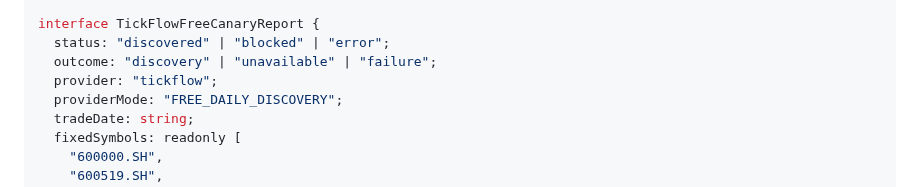
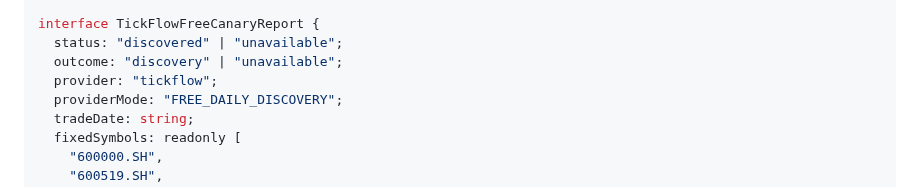
Before and after one commit to fengpengliu95-code/Stock-eva, a Markdown page: docs/plans/2026-08-27-stock-eva-r2f3-task14-free-discovery-design.md, the part around the change. Drawn GitHub-style.

Commit message:
docs(r2f3): align TickFlow free report states

```diff
--- a/docs/plans/2026-08-27-stock-eva-r2f3-task14-free-discovery-design.md
+++ b/docs/plans/2026-08-27-stock-eva-r2f3-task14-free-discovery-design.md
@@ -260,8 +260,8 @@ interface TickFlowCapabilityRecord {
 }
 
 interface TickFlowFreeCanaryReport {
-  status: "discovered" | "blocked" | "error";
-  outcome: "discovery" | "unavailable" | "failure";
+  status: "discovered" | "unavailable";
+  outcome: "discovery" | "unavailable";
   provider: "tickflow";
   providerMode: "FREE_DAILY_DISCOVERY";
   tradeDate: string;
```
